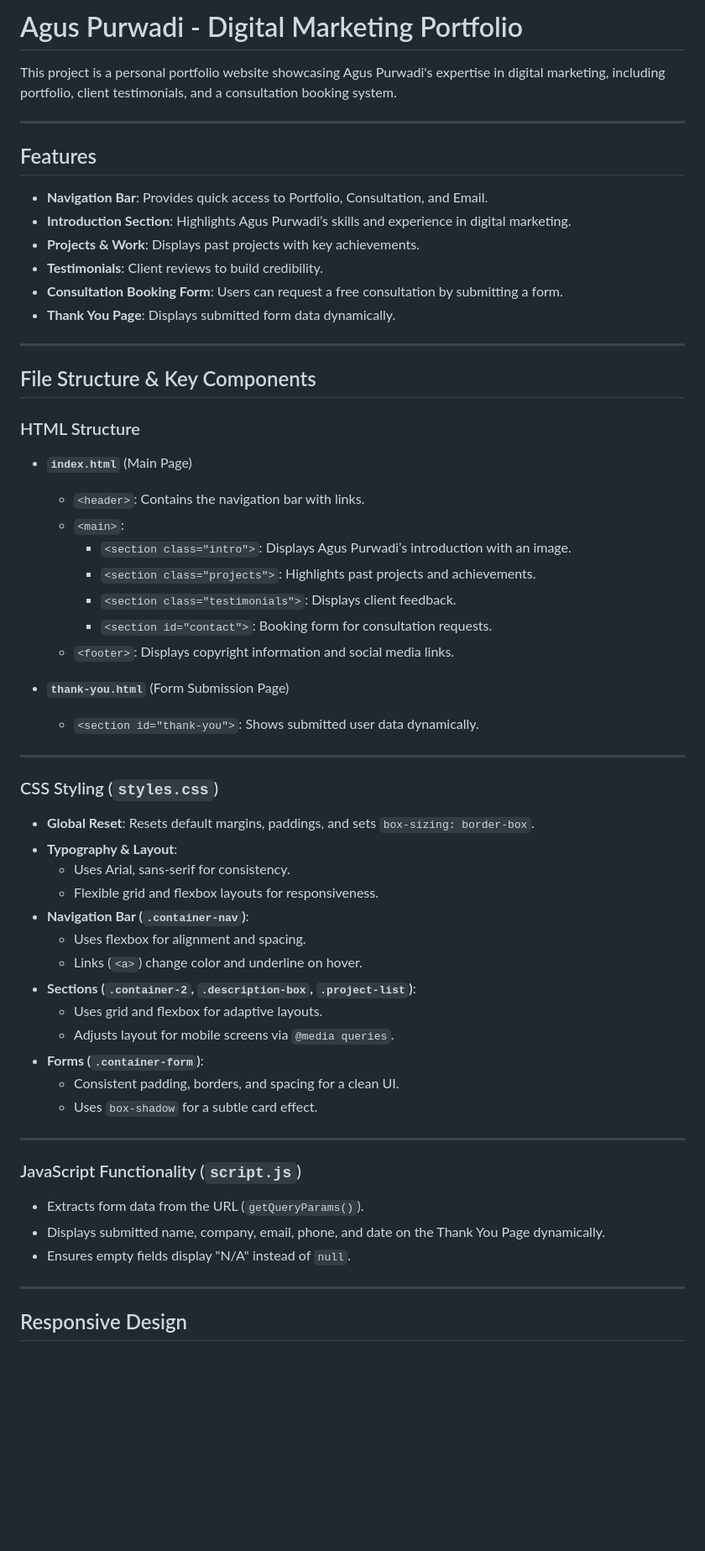
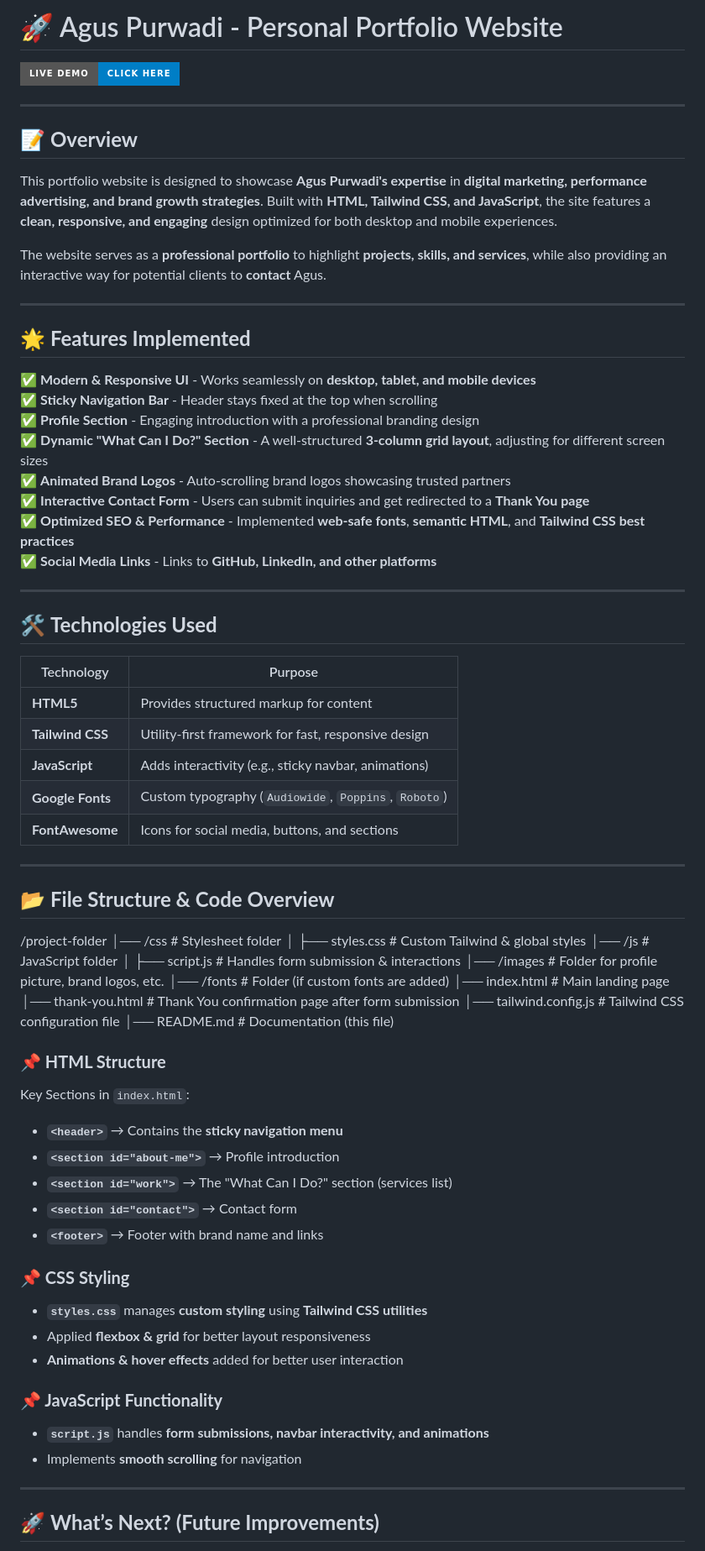
Before and after one commit to revou-fsse-feb25/milestone-1-agusadico, a Markdown page: README.md, the part around the change printed below. Shown: that part at 84% size. Rendered like a GitHub page; badges without logos; blank space fills up the shorter version.

Commit message:
Update project details in README.md

```diff
--- a/README.md
+++ b/README.md
@@ -1,63 +1,65 @@
-# Agus Purwadi - Digital Marketing Portfolio
+# 🚀 Agus Purwadi - Personal Portfolio Website
 
-This project is a personal portfolio website showcasing Agus Purwadi's expertise in digital marketing, including portfolio, client testimonials, and a consultation booking system.
+[![Live Demo](https://img.shields.io/badge/Live_Demo-Click_Here-blue?style=for-the-badge)](https://revou-fsse-feb25.github.io/milestone-1-agusadico/)
 
 ---
 
-## Features
+## 📝 **Overview**
 
-- **Navigation Bar**: Provides quick access to Portfolio, Consultation, and Email.
-- **Introduction Section**: Highlights Agus Purwadi’s skills and experience in digital marketing.
-- **Projects & Work**: Displays past projects with key achievements.
-- **Testimonials**: Client reviews to build credibility.
-- **Consultation Booking Form**: Users can request a free consultation by submitting a form.
-- **Thank You Page**: Displays submitted form data dynamically.
+This portfolio website is designed to showcase **Agus Purwadi's expertise** in **digital marketing, performance advertising, and brand growth strategies**. Built with **HTML, Tailwind CSS, and JavaScript**, the site features a **clean, responsive, and engaging** design optimized for both desktop and mobile experiences.
+
+The website serves as a **professional portfolio** to highlight **projects, skills, and services**, while also providing an interactive way for potential clients to **contact** Agus.
 
 ---
 
-## File Structure & Key Components
+## 🌟 **Features Implemented**
 
-### HTML Structure
-
-- **`index.html`** (Main Page)
-  - `<header>`: Contains the navigation bar with links.
-  - `<main>`:
-    - `<section class="intro">`: Displays Agus Purwadi’s introduction with an image.
-    - `<section class="projects">`: Highlights past projects and achievements.
-    - `<section class="testimonials">`: Displays client feedback.
-    - `<section id="contact">`: Booking form for consultation requests.
-  - `<footer>`: Displays copyright information and social media links.
-
-- **`thank-you.html`** (Form Submission Page)
-  - `<section id="thank-you">`: Shows submitted user data dynamically.
+✅ **Modern & Responsive UI** - Works seamlessly on **desktop, tablet, and mobile devices**
+✅ **Sticky Navigation Bar** - Header stays fixed at the top when scrolling
+✅ **Profile Section** - Engaging introduction with a professional branding design
+✅ **Dynamic "What Can I Do?" Section** - A well-structured **3-column grid layout**, adjusting for different screen sizes
+✅ **Animated Brand Logos** - Auto-scrolling brand logos showcasing trusted partners
+✅ **Interactive Contact Form** - Users can submit inquiries and get redirected to a **Thank You page**
+✅ **Optimized SEO & Performance** - Implemented **web-safe fonts**, **semantic HTML**, and **Tailwind CSS best practices**
+✅ **Social Media Links** - Links to **GitHub, LinkedIn, and other platforms**
 
 ---
 
-### CSS Styling (`styles.css`)
+## 🛠️ **Technologies Used**
 
-- **Global Reset**: Resets default margins, paddings, and sets `box-sizing: border-box`.
-- **Typography & Layout**:
-  - Uses Arial, sans-serif for consistency.
-  - Flexible grid and flexbox layouts for responsiveness.
-- **Navigation Bar (`.container-nav`)**:
-  - Uses flexbox for alignment and spacing.
-  - Links (`<a>`) change color and underline on hover.
-- **Sections (`.container-2`, `.description-box`, `.project-list`)**:
-  - Uses grid and flexbox for adaptive layouts.
-  - Adjusts layout for mobile screens via `@media queries`.
-- **Forms (`.container-form`)**:
-  - Consistent padding, borders, and spacing for a clean UI.
-  - Uses `box-shadow` for a subtle card effect.
+| Technology  | Purpose |
+|-------------|----------|
+| **HTML5**   | Provides structured markup for content |
+| **Tailwind CSS** | Utility-first framework for fast, responsive design |
+| **JavaScript** | Adds interactivity (e.g., sticky navbar, animations) |
+| **Google Fonts** | Custom typography (`Audiowide`, `Poppins`, `Roboto`) |
+| **FontAwesome** | Icons for social media, buttons, and sections |
 
 ---
 
-### JavaScript Functionality (`script.js`)
+## 📂 **File Structure & Code Overview**
 
-- Extracts form data from the URL (`getQueryParams()`).
-- Displays submitted name, company, email, phone, and date on the Thank You Page dynamically.
-- Ensures empty fields display "N/A" instead of `null`.
+/project-folder │── /css # Stylesheet folder │ ├── styles.css # Custom Tailwind & global styles │── /js # JavaScript folder │ ├── script.js # Handles form submission & interactions │── /images # Folder for profile picture, brand logos, etc. │── /fonts # Folder (if custom fonts are added) │── index.html # Main landing page │── thank-you.html # Thank You confirmation page after form submission │── tailwind.config.js # Tailwind CSS configuration file │── README.md # Documentation (this file)
+
+
+### **📌 HTML Structure**
+Key Sections in `index.html`:
+- **`<header>`** → Contains the **sticky navigation menu**
+- **`<section id="about-me">`** → Profile introduction
+- **`<section id="work">`** → The "What Can I Do?" section (services list)
+- **`<section id="contact">`** → Contact form
+- **`<footer>`** → Footer with brand name and links
+
+### **📌 CSS Styling**
+- **`styles.css`** manages **custom styling** using **Tailwind CSS utilities**
+- Applied **flexbox & grid** for better layout responsiveness
+- **Animations & hover effects** added for better user interaction
+
+### **📌 JavaScript Functionality**
+- **`script.js`** handles **form submissions, navbar interactivity, and animations**
+- Implements **smooth scrolling** for navigation
 
 ---
 
-## Responsive Design
+## 🚀 **What’s Next? (Future Improvements)**
 
```
Also changed, not shown: other parts of README.md (+15 -16 lines).
